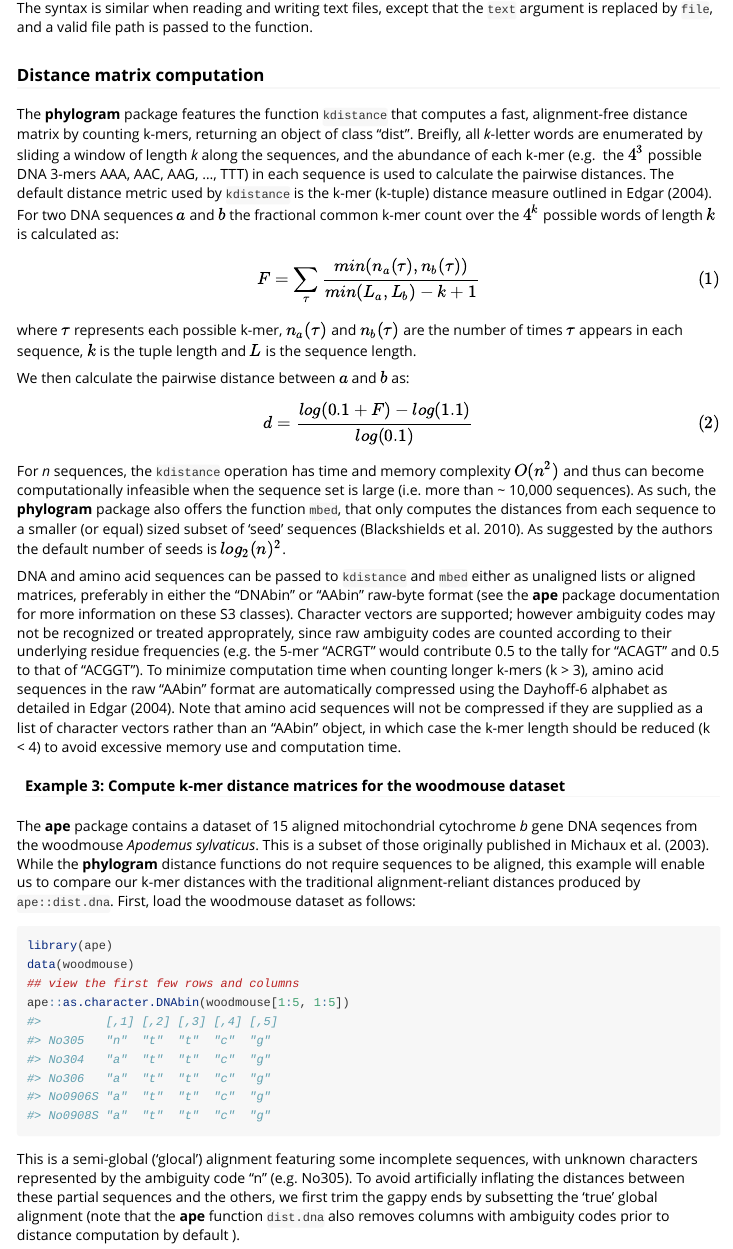
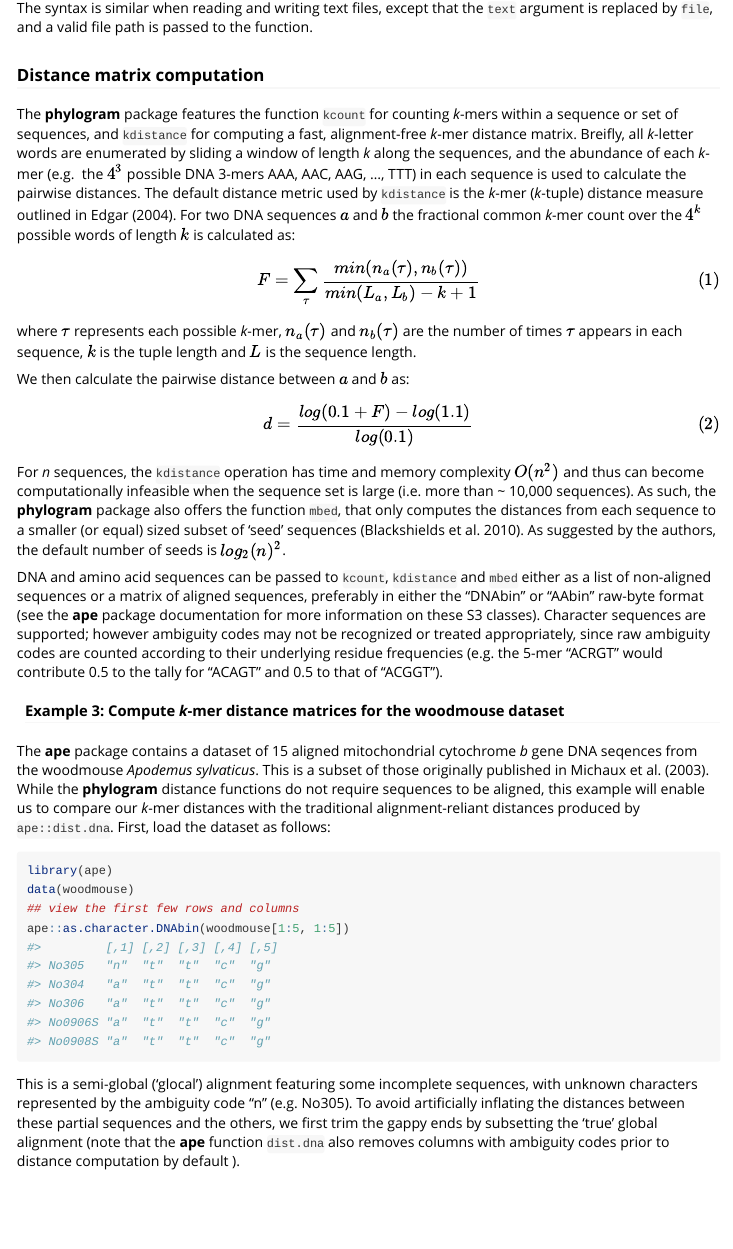
Before and after one commit to ropensci/phylogram, an R Markdown document (vignettes/phylogram-vignette.Rmd): the page in a window 1100 px wide, from 3080 px down. Rendered offline with R 4.5, knitr and Pandoc, with nearby package versions; some code elsewhere in the file could not run offline.

Commit message:
Documentation updates

````diff
--- a/vignettes/phylogram-vignette.Rmd
+++ b/vignettes/phylogram-vignette.Rmd
@@ -187,15 +187,16 @@ and a valid file path is passed to the function.
 
 
 ### Distance matrix computation
-The **phylogram** package features the function `kdistance` that computes a fast,
-alignment-free distance matrix by counting k-mers, returning an object of class "dist".
+The **phylogram** package features the function `kcount` for counting
+*k*-mers within a sequence or set of sequences, and `kdistance` for computing
+a fast, alignment-free *k*-mer distance matrix.
 Breifly, all *k*-letter words are enumerated by sliding
-a window of length *k* along the sequences, and the abundance of each k-mer (e.g.
+a window of length *k* along the sequences, and the abundance of each *k*-mer (e.g.
 the $4^3$ possible DNA 3-mers AAA, AAC, AAG, ..., TTT) in each sequence is
 used to calculate the pairwise distances.
 The default distance metric used by `kdistance` is the
-k-mer (k-tuple) distance measure outlined in Edgar [-@edgar2004local].
-For two DNA sequences $a$ and $b$ the fractional common k-mer count over the
+*k*-mer (*k*-tuple) distance measure outlined in Edgar [-@edgar2004local].
+For two DNA sequences $a$ and $b$ the fractional common *k*-mer count over the
 $4^k$ possible words of length $k$ is calculated as:
 
 $$
@@ -204,7 +205,7 @@ F  = \sum\limits_{\tau}
 \frac{min (n_a(\tau), n_b (\tau))}{min (L_a , L_b ) - k + 1} \tag{1}
 \end{equation}
 $$
-where $\tau$ represents each possible k-mer,
+where $\tau$ represents each possible *k*-mer,
 $n_a(\tau)$ and $n_b(\tau)$
 are the number of times $\tau$ appears in each sequence,
 $k$ is the tuple length and $L$ is the sequence length.
@@ -223,34 +224,27 @@ when the sequence set is large (i.e. more than ~ 10,000 sequences).
 As such, the **phylogram** package also offers the function `mbed`, that
 only computes the distances from each sequence to a smaller (or equal)
 sized subset of 'seed' sequences [@blackshields2010sequence].
-As suggested by the authors the default number of seeds is $log_2(n)^2$.
+As suggested by the authors, the default number of seeds is $log_2(n)^2$.
 
-DNA and amino acid sequences can be passed to `kdistance` and `mbed`
-either as unaligned lists or aligned matrices, preferably in either
-the "DNAbin" or "AAbin" raw-byte format (see the **ape** package
-documentation for more information on these S3 classes).
-Character vectors are supported; however ambiguity
-codes may not be recognized or treated approprately, since raw ambiguity
+DNA and amino acid sequences can be passed to `kcount`, `kdistance` and `mbed`
+either as a list of non-aligned sequences or a matrix of aligned sequences,
+preferably in either the "DNAbin" or "AAbin" raw-byte format (see the
+**ape** package documentation for more information on these S3 classes).
+Character sequences are supported; however ambiguity
+codes may not be recognized or treated appropriately, since raw ambiguity
 codes are counted according to their underlying residue frequencies
 (e.g. the 5-mer "ACRGT" would contribute 0.5 to the tally for "ACAGT"
 and 0.5 to that of "ACGGT").
-To minimize computation time when counting longer k-mers (k > 3),
-amino acid sequences in the raw "AAbin" format are automatically compressed using
-the Dayhoff-6 alphabet as detailed in Edgar [-@edgar2004local].
-Note that amino acid sequences will not be compressed if
-they are supplied as a list of character vectors rather than an "AAbin" object,
-in which case the k-mer length should be reduced
-(k < 4) to avoid excessive memory use and computation time.
 
-#### Example 3: Compute k-mer distance matrices for the woodmouse dataset
+#### Example 3: Compute *k*-mer distance matrices for the woodmouse dataset
 The **ape** package contains a dataset of 15 aligned mitochondrial
 cytochrome *b* gene DNA seqences from the woodmouse *Apodemus sylvaticus*.
 This is a subset of those originally published in
 Michaux et al. [-@michaux2003mitochondrial].
 While the **phylogram** distance functions do not require sequences to
-be aligned, this example will enable us to compare our k-mer distances
+be aligned, this example will enable us to compare our *k*-mer distances
 with the traditional alignment-reliant distances produced by
-`ape::dist.dna`. First, load the woodmouse dataset as follows:
+`ape::dist.dna`. First, load the dataset as follows:
 
 ```{r}
 library(ape)
````
Also changed, not shown: R/distance.R (+167 -50 lines), R/ladder.R (+21 -11 lines), R/phylogram.R (+11 -0 lines), R/prune.R (+27 -17 lines), R/read.R (+21 -10 lines), R/topdown.R (+53 -248 lines), R/utils.R (+24 -23 lines), vignettes/phylogram-vignette.Rmd (12 more changed lines), 10 other files.
